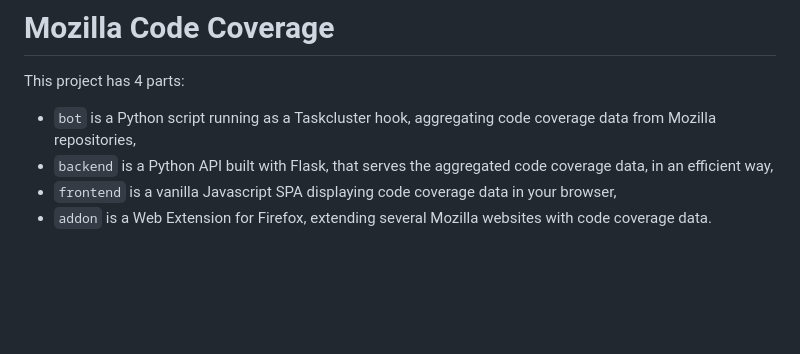
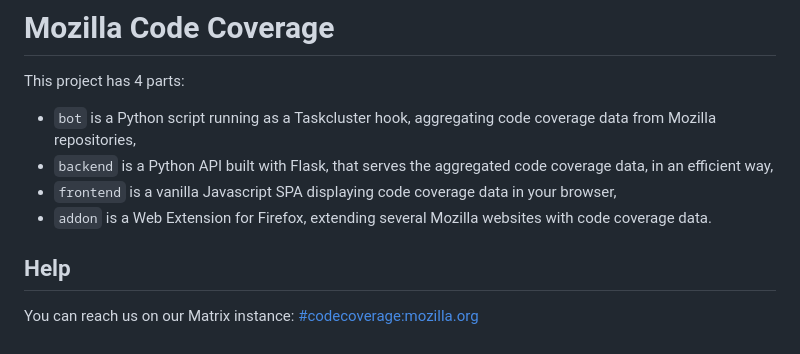
Before and after one commit to mozilla/code-coverage, a Markdown page: README.md, the part around the change. Drawn GitHub-style; blank space fills up the shorter version.

```diff
--- a/README.md
+++ b/README.md
@@ -6,3 +6,7 @@ This project has 4 parts:
 * `backend` is a Python API built with Flask, that serves the aggregated code coverage data, in an efficient way,
 * `frontend` is a vanilla Javascript SPA displaying code coverage data in your browser,
 * `addon` is a Web Extension for Firefox, extending several Mozilla websites with code coverage data.
+
+## Help
+
+You can reach us on our Matrix instance: [#codecoverage:mozilla.org](https://chat.mozilla.org/#/room/#codecoverage:mozilla.org)
```
Also changed, not shown: backend/README.md (+16 -3 lines), frontend/README.md (+23 -2 lines), frontend/screenshot.png, 6 other files.
